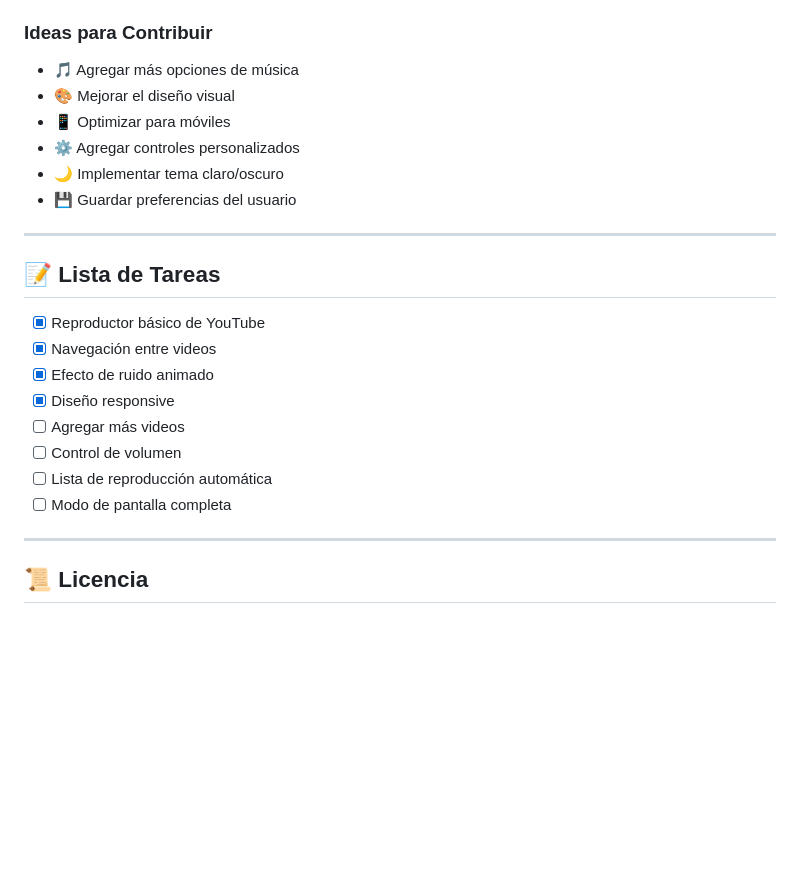
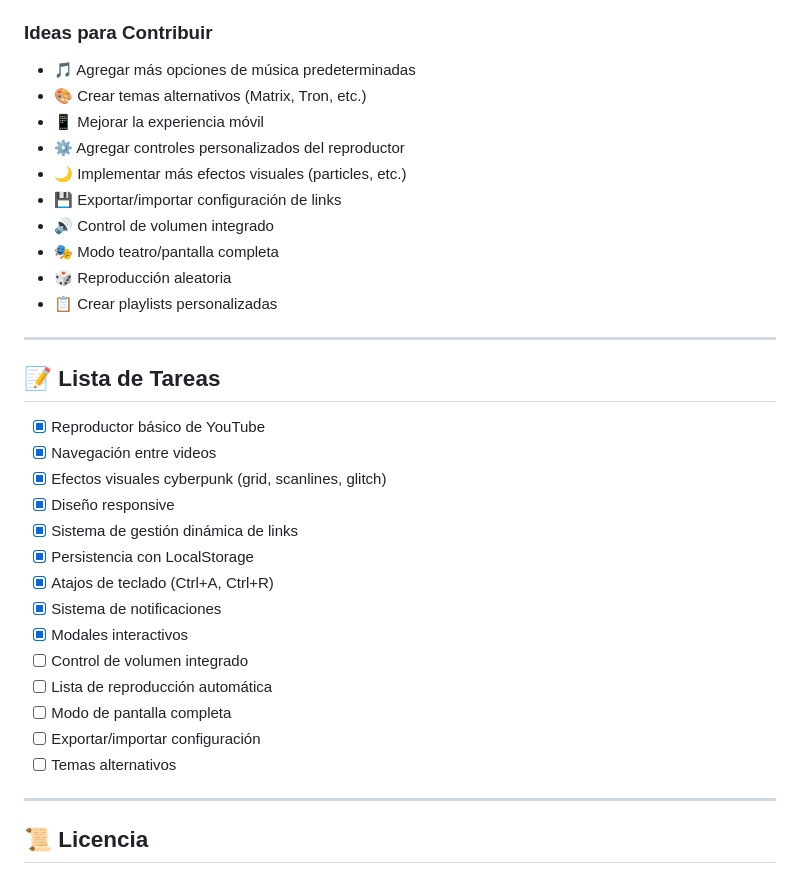
Before and after one commit to geoidegeoidal/music.github.io, a Markdown page: README.md, the part around one of its changes. GitHub-like rendering; blank space fills up the shorter version.

```diff
--- a/README.md
+++ b/README.md
@@ -164,12 +209,16 @@ Las contribuciones son bienvenidas y apreciadas. Si deseas mejorar el proyecto:
 
 ### Ideas para Contribuir
 
-- 🎵 Agregar más opciones de música
-- 🎨 Mejorar el diseño visual
-- 📱 Optimizar para móviles
-- ⚙️ Agregar controles personalizados
-- 🌙 Implementar tema claro/oscuro
-- 💾 Guardar preferencias del usuario
+- 🎵 Agregar más opciones de música predeterminadas
+- 🎨 Crear temas alternativos (Matrix, Tron, etc.)
+- 📱 Mejorar la experiencia móvil
+- ⚙️ Agregar controles personalizados del reproductor
+- 🌙 Implementar más efectos visuales (particles, etc.)
+- 💾 Exportar/importar configuración de links
+- 🔊 Control de volumen integrado
+- 🎭 Modo teatro/pantalla completa
+- 🎲 Reproducción aleatoria
+- 📋 Crear playlists personalizadas
 
 ---
 
@@ -177,12 +226,18 @@ Las contribuciones son bienvenidas y apreciadas. Si deseas mejorar el proyecto:
 
 - [x] Reproductor básico de YouTube
 - [x] Navegación entre videos
-- [x] Efecto de ruido animado
+- [x] Efectos visuales cyberpunk (grid, scanlines, glitch)
 - [x] Diseño responsive
-- [ ] Agregar más videos
-- [ ] Control de volumen
+- [x] Sistema de gestión dinámica de links
+- [x] Persistencia con LocalStorage
+- [x] Atajos de teclado (Ctrl+A, Ctrl+R)
+- [x] Sistema de notificaciones
+- [x] Modales interactivos
+- [ ] Control de volumen integrado
 - [ ] Lista de reproducción automática
 - [ ] Modo de pantalla completa
+- [ ] Exportar/importar configuración
+- [ ] Temas alternativos
 
 ---
 
```
Also changed, not shown: other parts of README.md (+93 -45 lines).
